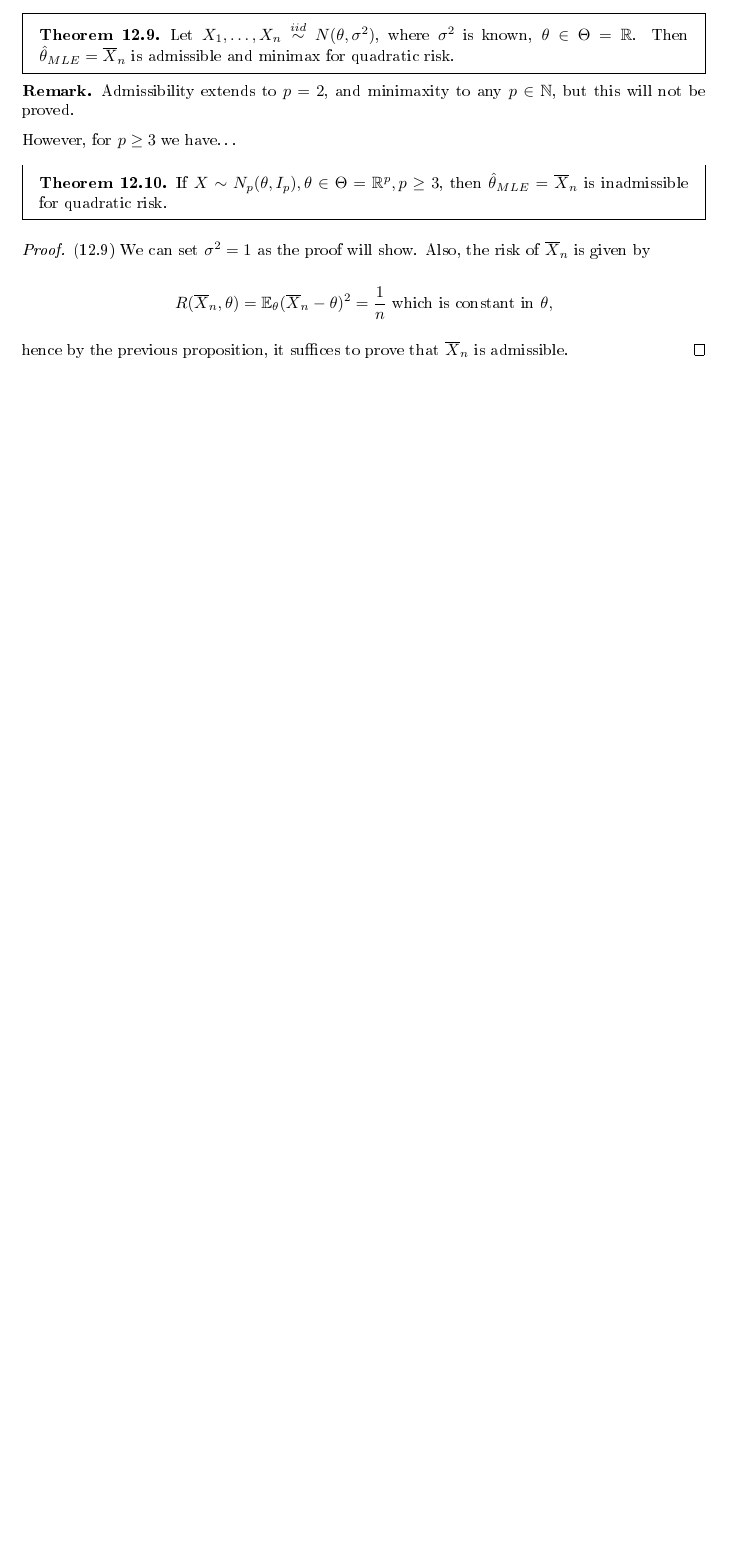
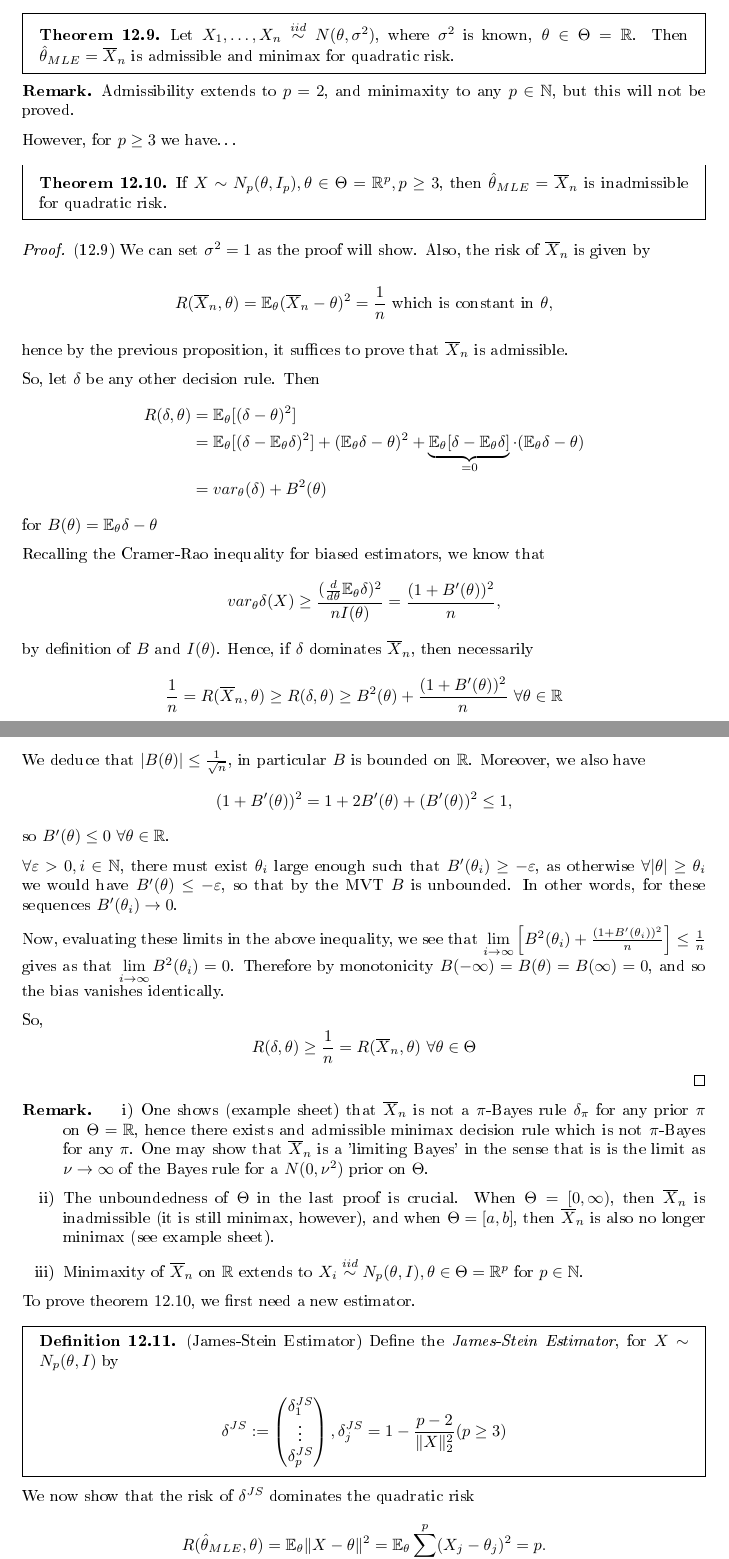
Before and after one commit to OliShenton/lecture-notes, a LaTeX document (principles-of-statistics/notes.tex): part of page 31 of 31 before the commit and two parts of pages 31 and 32 of 33 after it, the two joined at a grey line, cut so that both start at the same text, the shorter picture padded with empty space. The pictures show the PDF file principles-of-statistics/notes.pdf that the author committed with the source.

Commit message:
Add files via upload

```diff
--- a/principles-of-statistics/notes.tex
+++ b/principles-of-statistics/notes.tex
@@ -1372,5 +1372,47 @@ However, for $p\ge 3$ we have\ldots
 	,\]
 
 	hence by the previous proposition,  it suffices to prove that $\overline{X}_n$ is admissible.
+
+	So, let $\delta$ be any other decision rule. Then
+	\begin{align*}
+		R(\delta,\theta) &= \E_{\theta} [(\delta - \theta)^2] \\
+		&= \E_{\theta} [(\delta - \E_{\theta} \delta)^2] + (\E_{\theta} \delta - \theta)^2 + \underbrace{\E_{\theta}[\delta -\E_{\theta}\delta ]}_{=0} \cdot (\E_{\theta}\delta - \theta)\\
+		&= var_{\theta}(\delta) + B^2(\theta)
+	\end{align*}
+	for $B(\theta) = \E_{\theta}\delta - \theta$
+
+	Recalling the Cramer-Rao inequality for biased estimators, we know that
+	\[
+	var_{\theta}\delta(X) \ge  \frac{(\frac{d}{d\theta} \E_{\theta}\delta)^2}{nI(\theta)} = \frac{(1+B'(\theta))^2}{n}
+	,\]
+	by definition of $B$ and $I(\theta)$. Hence, if  $\delta $ dominates $\overline{X}_n$, then necessarily
+	\[
+		\frac{1}{n} = R(\overline{X}_n, \theta) \ge R(\delta, \theta) \ge B^2(\theta) + \frac{(1+B'(\theta))^2}{n} \text{ } \forall \theta\in \R
+	\]
+
+	We deduce that $|B(\theta)| \le \frac{1}{\sqrt{n} }$, in particular $B$ is bounded on $\R$. Moreover, we also have
+	 \[
+		 (1+B'(\theta))^2 = 1 +2B'(\theta) + (B'(\theta))^2 \le 1
+	,\]
+	so $B'(\theta) \le 0 \text{ } \forall \theta \in \R$.
+
+	$\forall \epsilon >0, i \in \N$, there must exist $\theta_i$ large enough such that $B'(\theta_i) \ge - \epsilon$, as otherwise $\forall |\theta| \ge \theta_i $ we would have $B'(\theta) \le - \epsilon$, so that by the MVT $B$ is unbounded. In other words, for these sequences $B'(\theta_i) \to 0$.
+
+	Now, evaluating these limits in the above inequality, we see that $\lim_{i\to \infty}\left[ B^2(\theta_i) + \frac{(1+B'(\theta_i))^2}{n} \right] \le \frac{1}{n} $ gives as that $\lim_{i\to \infty} B^2(\theta_i) = 0$. Therefore by monotonicity $B(-\infty) = B(\theta) = B(\infty) = 0$, and so the bias vanishes identically.
+
+	So,
+	\[
+		R(\delta, \theta) \ge \frac{1}{n} = R(\overline{X}_n, \theta) \text{ } \forall \theta \in \Theta
+	\]
 \end{proof}
 
+\begin{remark}
+	\begin{enumerate}[label=\roman*)]
+		\item One shows (example sheet) that $\overline{X}_n$ is not a $\pi$-Bayes rule $\delta_{\pi}$ for any prior $\pi$ on $\Theta = \R$, hence there exists and admissible minimax decision rule which is not $\pi$-Bayes for any $\pi$. One may show that $\overline{X}_n$ is a 'limiting Bayes' in the sense that is is the limit as $\nu \to \infty$ of the Bayes rule for a $N(0, \nu^2)$ prior on $\Theta$.
+		\item The unboundedness of $\Theta$ in the last proof is crucial. When  $\Theta = [0,\infty)$, then $\overline{X}_n$ is inadmissible (it is still minimax, however), and when $\Theta = [a,b]$, then $\overline{X}_n$ is also no longer minimax (see example sheet).
+		\item Minimaxity of $\overline{X}_n$ on $\R$ extends to $X_i \stackrel{iid}{\sim} N_p(\theta, I), \theta\in \Theta = \R^{p}$ for $p \in \N$.
+
+	\end{enumerate}
+\end{remark}
+
+To prove theorem $12.10$, we first need a new estimator.
@@ -1376,0 +1426,5 @@ However, for $p\ge 3$ we have\ldots
+\end{defn}
+
+We now show that the risk of $\delta^{JS}$ dominates the quadratic risk
+\[
+	R(\hat{\theta}_{MLE}, \theta) = \E_{\theta} \|X - \theta\|^2 = \E_{\theta} \sum_{j=1}^{p}(X_j - \theta_j)^2 = p
```
Also changed, not shown: principles-of-statistics/notes.pdf, principles-of-statistics/notes.tex (37 more changed lines).
